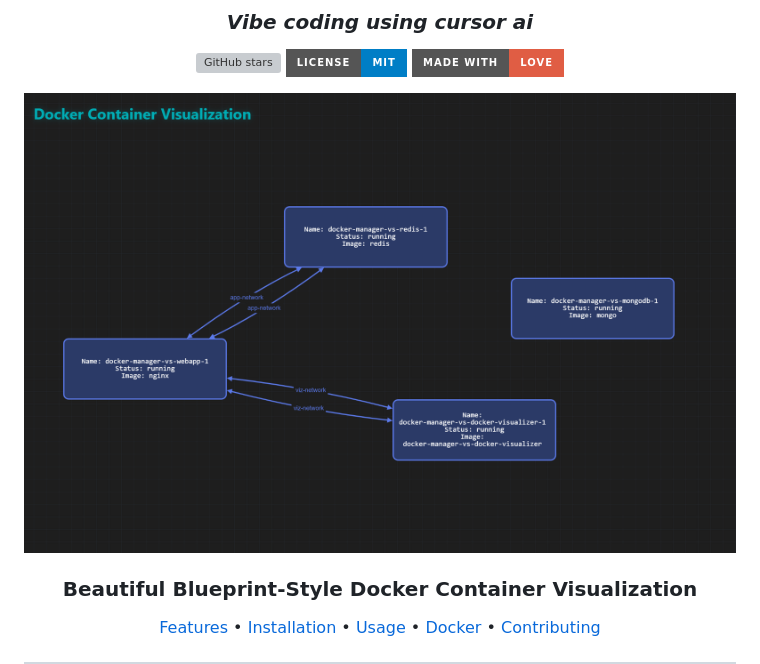
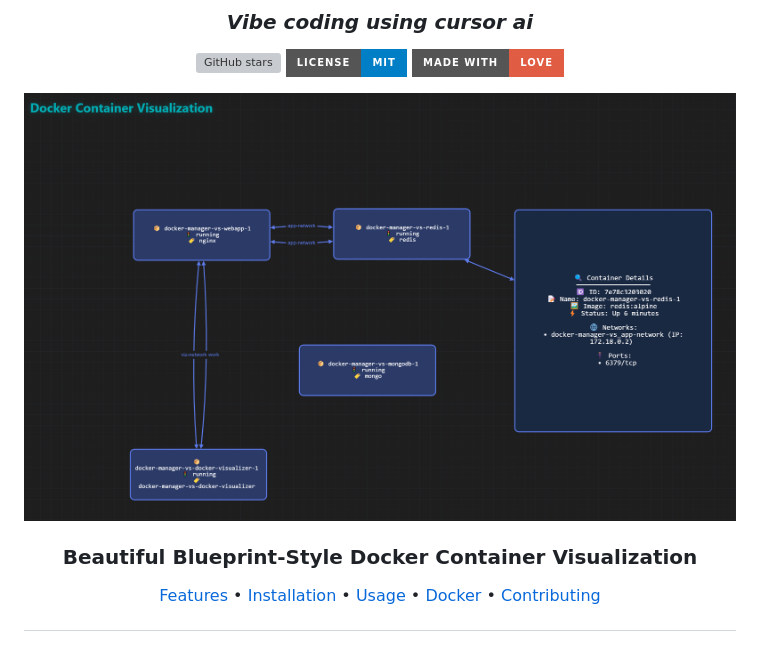
Before and after one commit to opestro/Docker-Container-Visualizer, a Markdown page: README.md, the part around the change. Rendered like a GitHub page; pictures changed too: preview/1.png (deleted), preview/image.png (added); badges without logos; grey boxes are pictures that could not be loaded.

Commit message:
Update README to reference new image file and replace old image

```diff
--- a/README.md
+++ b/README.md
@@ -7,7 +7,7 @@
 [![License](https://img.shields.io/badge/License-MIT-blue.svg?style=for-the-badge)](LICENSE)
 [![Made with Love](https://img.shields.io/badge/Made%20With-Love-red.svg?style=for-the-badge)](https://github.com/opestro)
 
-<img src="./preview/1.png" alt="Docker Container Visualization" width="100%"/>
+<img src="./preview/image.png" alt="Docker Container Visualization" width="100%"/>
 
 ### Beautiful Blueprint-Style Docker Container Visualization
 
```
